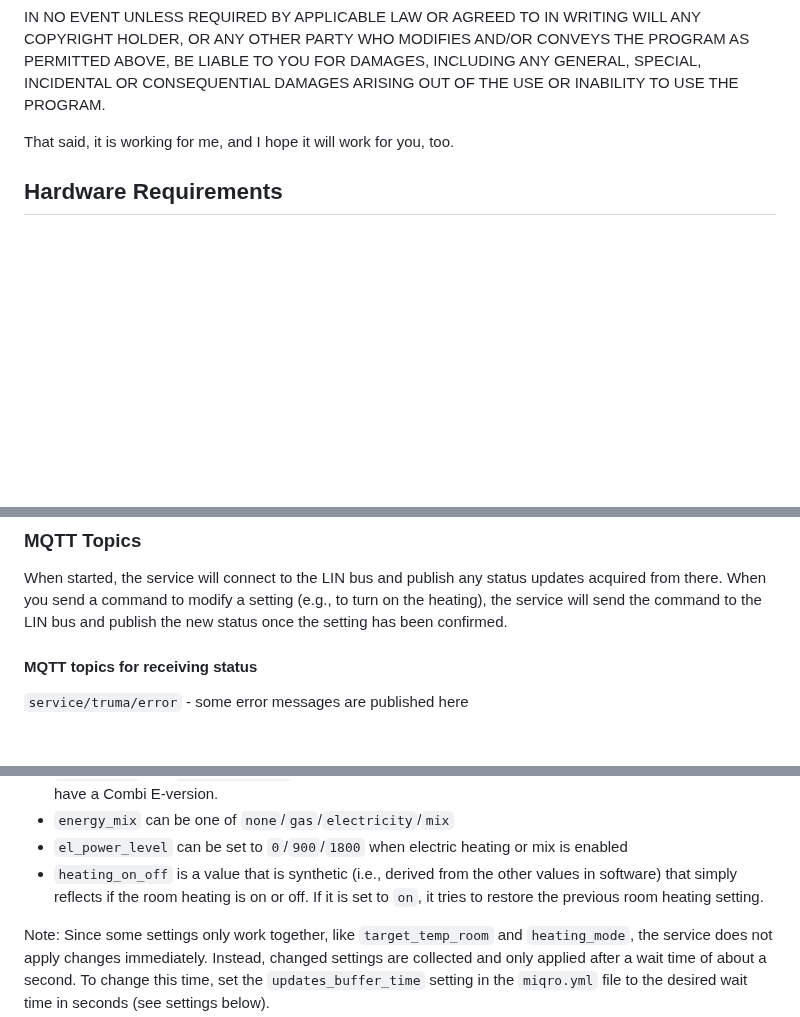
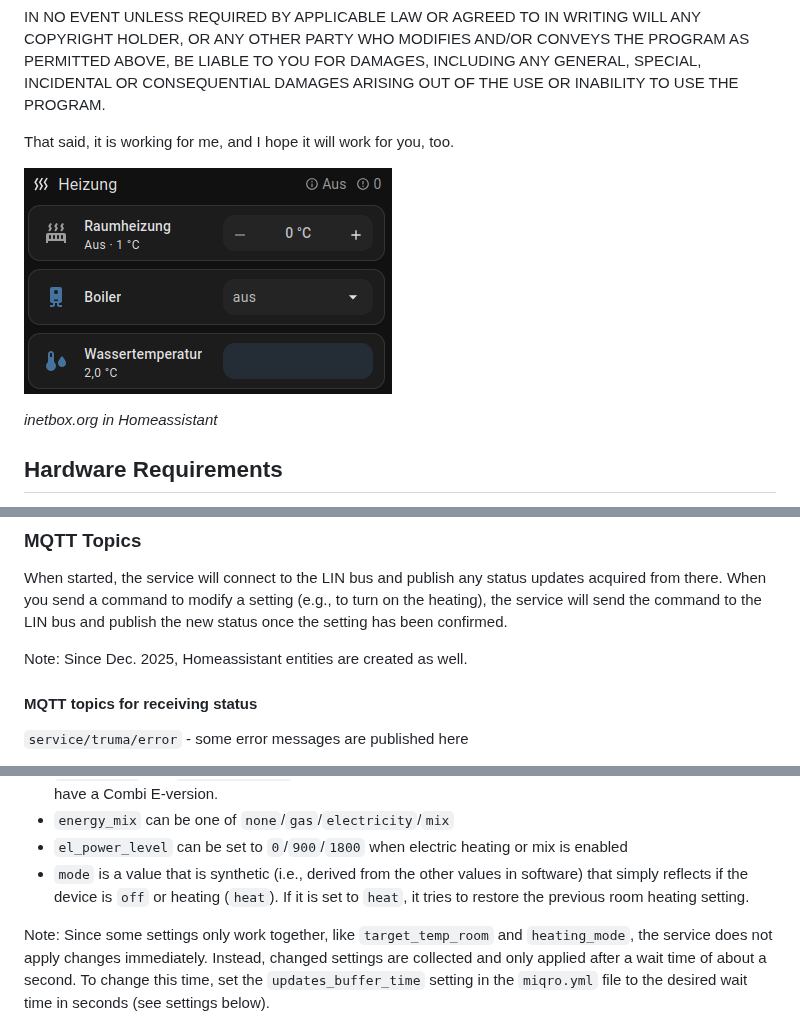
Before and after one commit to danielfett/inetbox.py, a Markdown page: README.md, 3 parts joined by grey strips. Drawn GitHub-style; pictures changed too: image-ha.png (added); blank space fills up the shorter version.

Commit message:
Add homeassistant to readme

```diff
--- a/README.md
+++ b/README.md
@@ -11,6 +11,10 @@ GENERAL, SPECIAL, INCIDENTAL OR CONSEQUENTIAL DAMAGES ARISING OUT OF THE
 USE OR INABILITY TO USE THE PROGRAM.
 
 That said, it is working for me, and I hope it will work for you, too.
+
+![control panel for a Truma heating in Homeassistant](image-ha.png)
+
+*inetbox.org in Homeassistant*
 
 ## Hardware Requirements
 
@@ -165,6 +169,8 @@ services:
 
 When started, the service will connect to the LIN bus and publish any status updates acquired from there. When you send a command to modify a setting (e.g., to turn on the heating), the service will send the command to the LIN bus and publish the new status once the setting has been confirmed.
 
+Note: Since Dec. 2025, Homeassistant entities are created as well.
+
 #### MQTT topics for receiving status
 
 `service/truma/error` - some error messages are published here
@@ -203,7 +209,7 @@ There are some specifics for certain settings:
  * `energy_mix` and `el_power_level` should be set together. You don't need to set these values unless you have a Combi E-version.
  * `energy_mix` can be one of `none`/`gas`/`electricity`/`mix`
  * `el_power_level` can be set to `0`/`900`/`1800` when electric heating or mix is enabled
- * `heating_on_off` is a value that is synthetic (i.e., derived from the other values in software) that simply reflects if the room heating is on or off. If it is set to `on`, it tries to restore the previous room heating setting.
+ * `mode` is a value that is synthetic (i.e., derived from the other values in software) that simply reflects if the device is `off` or heating (`heat`). If it is set to `heat`, it tries to restore the previous room heating setting.
 
 Note: Since some settings only work together, like `target_temp_room` and `heating_mode`, the service does not apply changes immediately. Instead, changed settings are collected and only applied after a wait time of about a second. To change this time, set the `updates_buffer_time` setting in the `miqro.yml` file to the desired wait time in seconds (see settings below).
 
```
Also changed, not shown: 7 other files.
